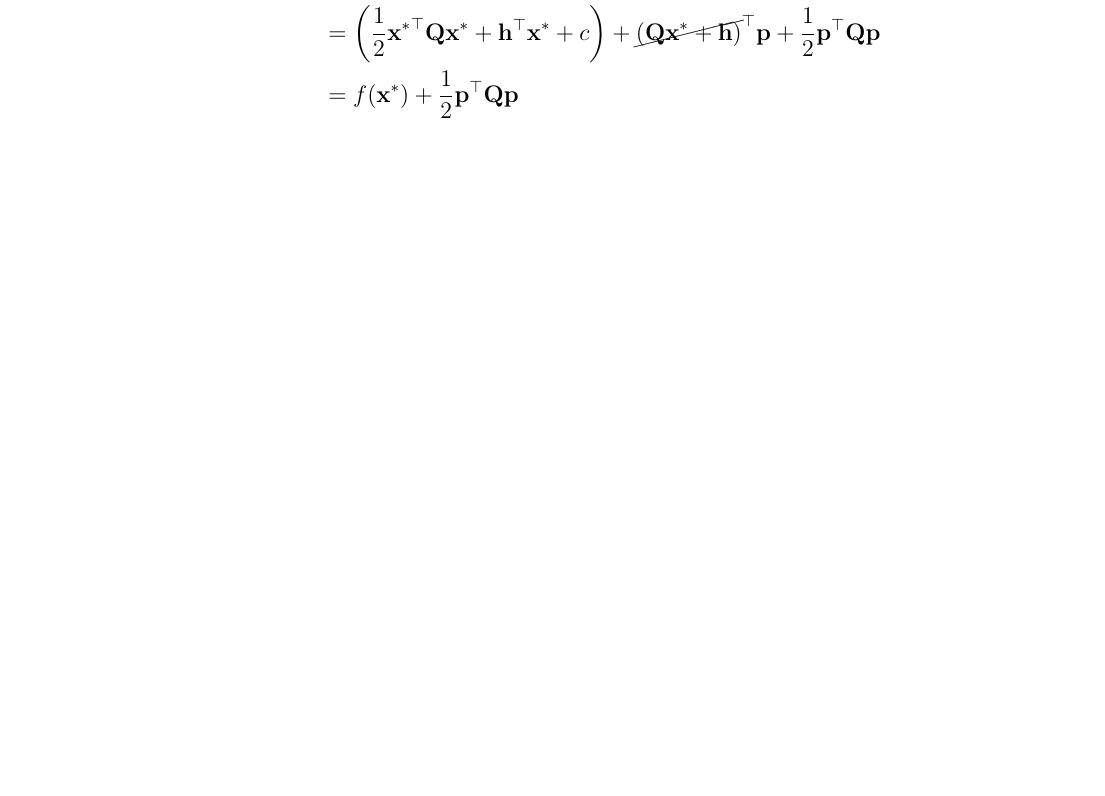
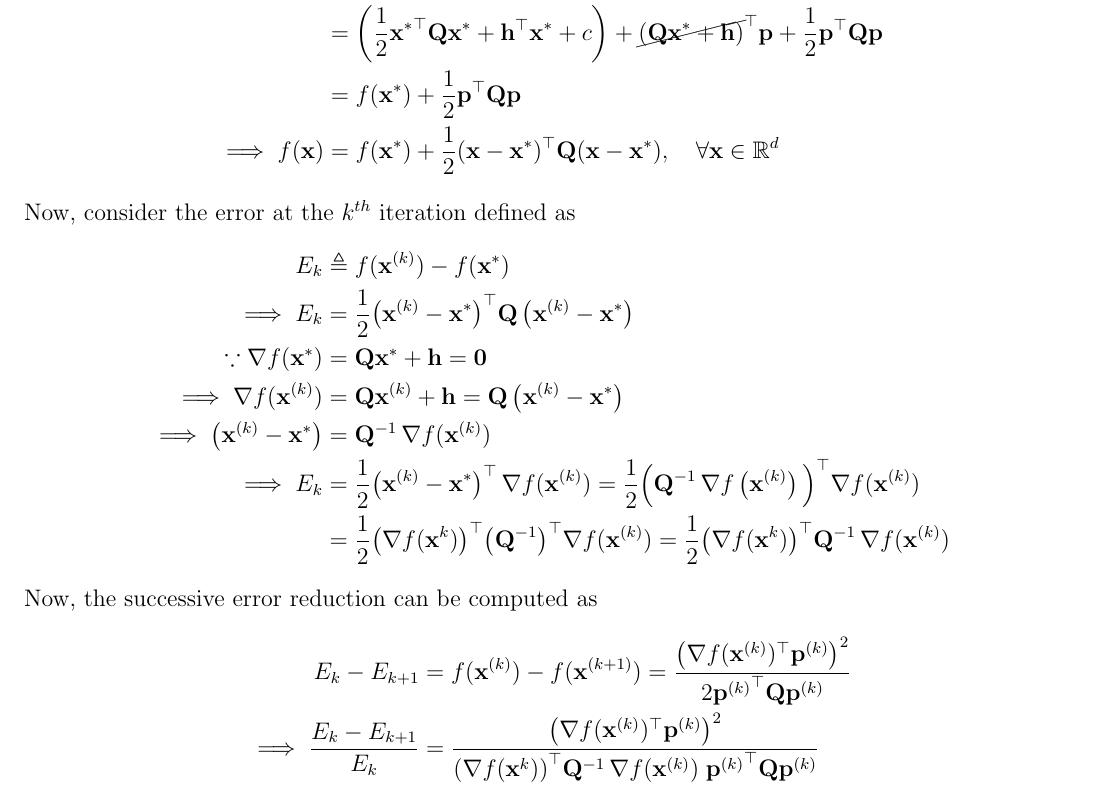
Before and after one commit to AshrithSagar/E0230-CMO-2025, a LaTeX book (TeX/main.tex, which reads TeX/sections/unconstrained.tex): part of page 12 of 13, cut so that both start at the same text, the shorter picture padded with empty space. Compiled offline with pdfLaTeX.

Commit message:
🍻 TeX

```diff
--- a/TeX/sections/unconstrained.tex
+++ b/TeX/sections/unconstrained.tex
@@ -272,4 +272,65 @@ For a local minimum \( \mathbf{x}^* \), and any \( \mathbf{p} \in \mathbb{R}^d \
     + \frac{1}{2} \mathbf{p}^{\top} \mathbf{Q} \mathbf{p}
     \\ & =
     f(\mathbf{x}^*) + \frac{1}{2} \mathbf{p}^{\top} \mathbf{Q} \mathbf{p}
+    \\
+    \implies
+    f(\mathbf{x})
+    & =
+    f(\mathbf{x}^*) + \frac{1}{2} (\mathbf{x} - \mathbf{x}^*)^{\top} \mathbf{Q} (\mathbf{x} - \mathbf{x}^*), \quad \forall \mathbf{x} \in \mathbb{R}^d
 \end{align*}
+
+Now, consider the error at the \( k^{th} \) iteration defined as
+\begin{align*}
+    E_k
+    & \triangleq
+    f(\mathbf{x}^{(k)}) - f(\mathbf{x}^*)
+    \\
+    \implies
+    E_k
+    & =
+    \frac{1}{2} {\left( \mathbf{x}^{(k)} - \mathbf{x}^* \right)}^{\top} \mathbf{Q} \left( \mathbf{x}^{(k)} - \mathbf{x}^* \right)
+    \\
+    \because
+    \nabla f(\mathbf{x}^*)
+    & =
+    \mathbf{Q} \mathbf{x}^* + \mathbf{h}
+    =
+    \mathbf{0}
+    \\
+    \implies
+    \nabla f(\mathbf{x}^{(k)})
+    & =
+    \mathbf{Q} \mathbf{x}^{(k)} + \mathbf{h}
+    =
+    \mathbf{Q} \left( \mathbf{x}^{(k)} - \mathbf{x}^* \right)
+    \\
+    \implies
+    \left( \mathbf{x}^{(k)} - \mathbf{x}^* \right)
+    & =
+    \mathbf{Q}^{-1} \, \nabla f(\mathbf{x}^{(k)})
+    \\
+    \implies
+    E_k
+    & =
+    \frac{1}{2} {\left( \mathbf{x}^{(k)} - \mathbf{x}^* \right)}^{\top} \, \nabla f(\mathbf{x}^{(k)})
+    =
+    \frac{1}{2} {\Big( \mathbf{Q}^{-1} \, \nabla f \left( \mathbf{x}^{(k)} \right) \Big)}^{\top} \nabla f(\mathbf{x}^{(k)})
+    \\ & =
+    \frac{1}{2} {\left( \nabla f(\mathbf{x}^{k}) \right)}^{\top} {\left( \mathbf{Q}^{-1} \right)}^\top \nabla f(\mathbf{x}^{(k)})
+    =
+    \frac{1}{2} {\left( \nabla f(\mathbf{x}^{k}) \right)}^{\top} \mathbf{Q}^{-1} \, \nabla f(\mathbf{x}^{(k)})
+\end{align*}
+
+Now, the successive error reduction can be computed as
+\begin{align*}
+    E_k - E_{k+1}
+    & =
+    f(\mathbf{x}^{(k)}) - f(\mathbf{x}^{(k+1)})
+    =
+    \frac{\left( \nabla f(\mathbf{x}^{(k)})^{\top} \mathbf{p}^{(k)} \right)^2}{2 {\mathbf{p}^{(k)}}^{\top} \mathbf{Q} \mathbf{p}^{(k)}}
+    \\
+    \implies
+    \frac{E_{k} - E_{k+1}}{E_k}
+    & =
+    \frac{\left( \nabla f(\mathbf{x}^{(k)})^{\top} \mathbf{p}^{(k)} \right)^2}{ {\left( \nabla f(\mathbf{x}^{k}) \right)}^{\top} \mathbf{Q}^{-1} \, \nabla f(\mathbf{x}^{(k)}) \; {\mathbf{p}^{(k)}}^{\top} \mathbf{Q} \mathbf{p}^{(k)}}
+\end{align*}
```
